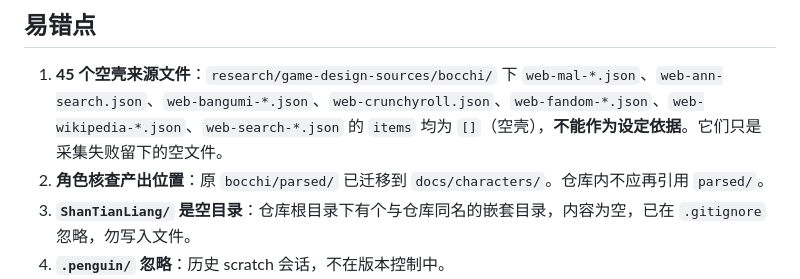
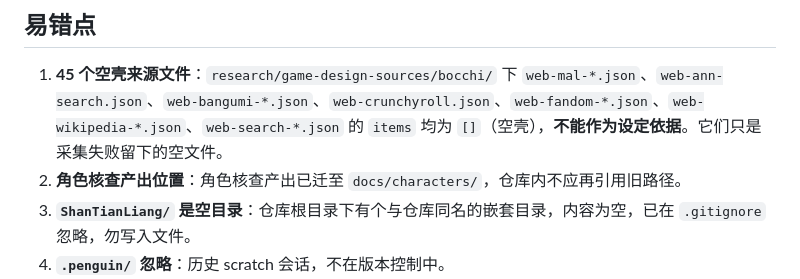
Before and after one commit to Shellingfordh/LiangLiao, a Markdown page: AGENTS.md, the part around the change. Rendered like a GitHub page.

```diff
--- a/AGENTS.md
+++ b/AGENTS.md
@@ -82,7 +82,7 @@
 ## 易错点
 
 1. **45 个空壳来源文件**：`research/game-design-sources/bocchi/` 下 `web-mal-*.json`、`web-ann-search.json`、`web-bangumi-*.json`、`web-crunchyroll.json`、`web-fandom-*.json`、`web-wikipedia-*.json`、`web-search-*.json` 的 `items` 均为 `[]`（空壳），**不能作为设定依据**。它们只是采集失败留下的空文件。
-2. **角色核查产出位置**：原 `bocchi/parsed/` 已迁移到 `docs/characters/`。仓库内不应再引用 `parsed/`。
+2. **角色核查产出位置**：角色核查产出已迁至 `docs/characters/`，仓库内不应再引用旧路径。
 3. **`ShanTianLiang/` 是空目录**：仓库根目录下有个与仓库同名的嵌套目录，内容为空，已在 `.gitignore` 忽略，勿写入文件。
 4. **`.penguin/` 忽略**：历史 scratch 会话，不在版本控制中。
 5. **Tripo 模型版本约束**：Tripo 下游 task 需要上游模型版本 ≥ 特定版本（见 `poc/tripo-gen.py` 与 `docs/integration.md`），报错时先查版本。
```
Also changed, not shown: CHANGELOG.md (+1 -1 lines).
